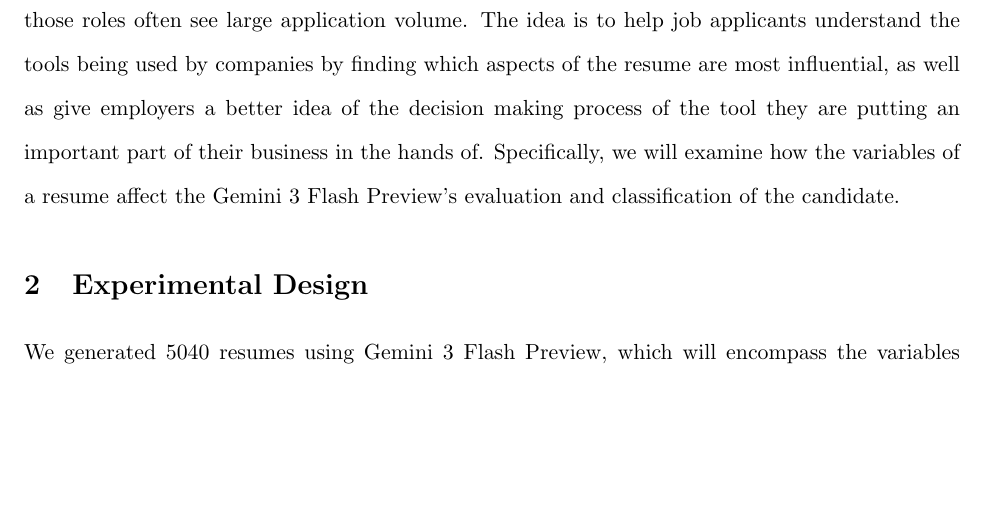
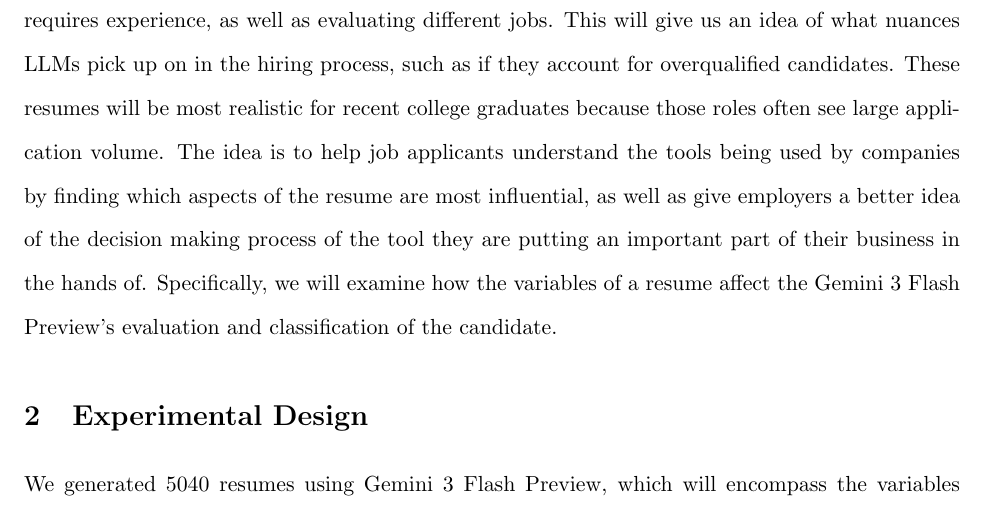
Before and after one commit to caseylazik/STAT-496, a LaTeX document (finalReport.tex): part of page 2 of 20, cut at the place of the change, the shorter picture padded with empty space. Compiled offline with pdfLaTeX.

Commit message:
minor intro changes

```diff
--- a/finalReport.tex
+++ b/finalReport.tex
@@ -58,7 +58,8 @@
 
 With this new shift in how companies choose to move forward with hiring job applicants, it is important to do further studies on important issues raised in a work by Wilson and Caliskan \cite{caliskan}. That work used real resumes, but edited names to use the most likely names for white and Black men and women, as well as a common, racially ambigous name. Using a minimum of 160 resumes per job from a total pool of approximately 500, they found that LLMs “reinforce societal ‘defaults’” by preferencing white and male applicants.
 
-We aim to to update these results with a larger pool of resumes as well as expand into other variables such as education level, experience, and skills. These results will give us a better understanding of how LLMs evaluate resumes, which variables significantly impact the recommendation, and what biases exist. These resumes will be most realistic for recent college graduates because those roles often see large application volume. The idea is to help job applicants understand the tools being used by companies by finding which aspects of the resume are most influential, as well as give employers a better idea of the decision making process of the tool they are putting an important part of their business in the hands of. Specifically, we will examine how the variables of a resume affect the Gemini 3 Flash Preview’s evaluation and classification of the candidate.
+We aim to to update these results with a larger pool of resumes as well as expand into other variables such as education level, experience, and skills. These results will give us a better understanding of how LLMs evaluate resumes, which variables significantly impact the recommendation, and what biases exist. We will also test how these results change if the role is competitive and requires experience, as well as evaluating different jobs. This will give us an idea of what nuances LLMs pick up on in the hiring process, such as if they account for overqualified candidates. These resumes will be most realistic for recent college graduates because those roles often see large application volume. The idea is to help job applicants understand the tools being used by companies by finding which aspects of the resume are most influential, as well as give employers a better idea of the decision making process of the tool they are putting an important part of their business in the hands of. Specifically, we will examine how the variables of a resume affect the Gemini 3 Flash Preview’s evaluation and classification of the candidate.
+
 
  % --------------------
 \section{Experimental Design}
```
